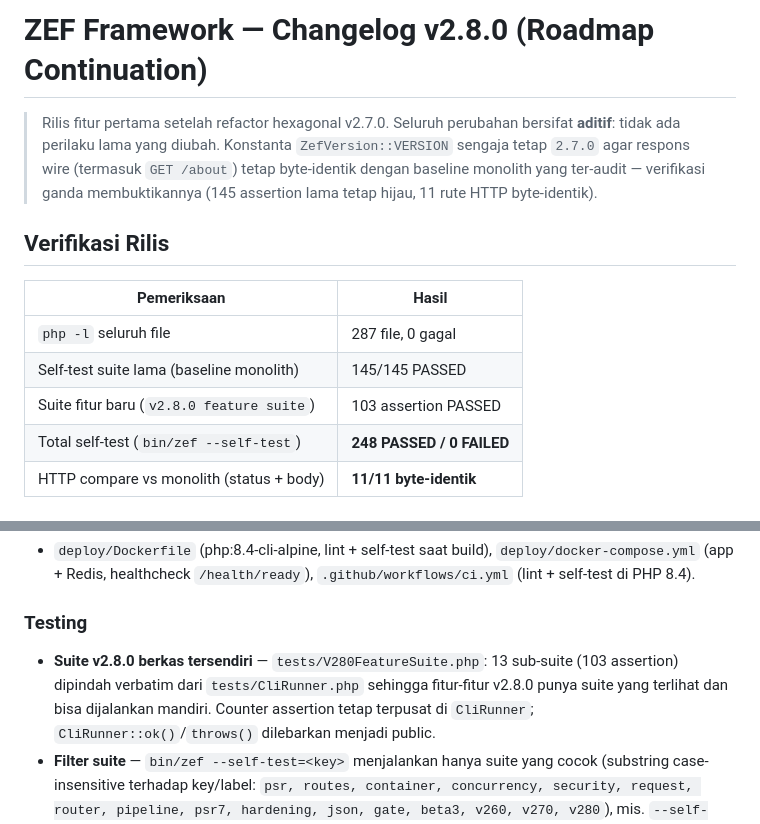
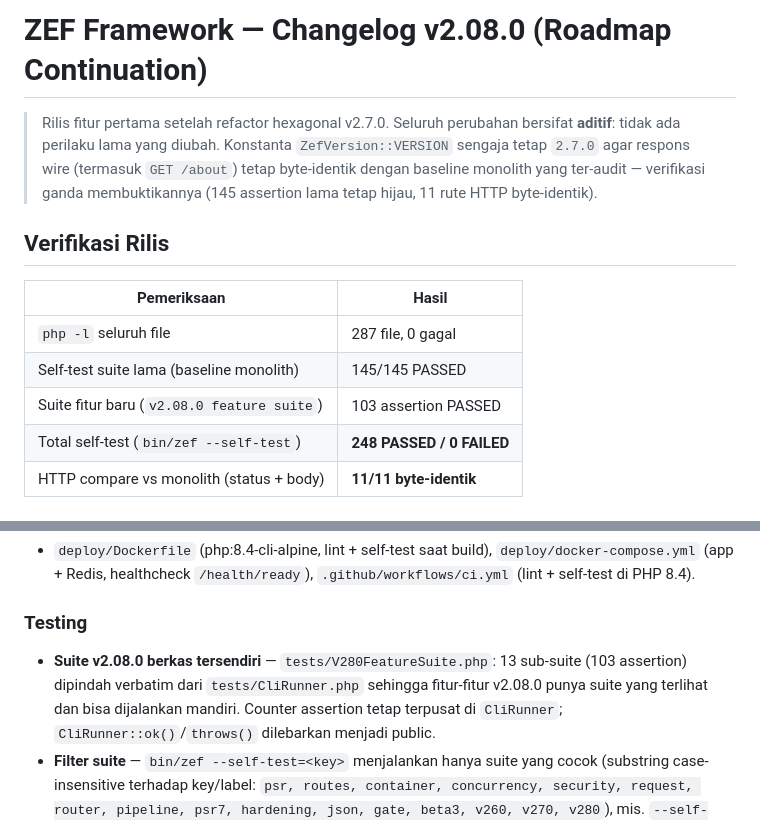
Before and after one commit to mbetixz/zef-framework, a Markdown page: docs/CHANGELOG-v2.08.0.md, 2 parts joined by grey strips. Rendered like a GitHub page.

```diff
--- a/docs/CHANGELOG-v2.8.0.md
+++ b/docs/CHANGELOG-v2.08.0.md
@@ -1,4 +1,4 @@
-# ZEF Framework — Changelog v2.8.0 (Roadmap Continuation)
+# ZEF Framework — Changelog v2.08.0 (Roadmap Continuation)
 
 > Rilis fitur pertama setelah refactor hexagonal v2.7.0. Seluruh perubahan bersifat
 > **aditif**: tidak ada perilaku lama yang diubah. Konstanta `ZefVersion::VERSION`
@@ -12,7 +12,7 @@
 |---|---|
 | `php -l` seluruh file | 287 file, 0 gagal |
 | Self-test suite lama (baseline monolith) | 145/145 PASSED |
-| Suite fitur baru (`v2.8.0 feature suite`) | 103 assertion PASSED |
+| Suite fitur baru (`v2.08.0 feature suite`) | 103 assertion PASSED |
 | Total self-test (`bin/zef --self-test`) | **248 PASSED / 0 FAILED** |
 | HTTP compare vs monolith (status + body) | **11/11 byte-identik** |
 
@@ -94,9 +94,9 @@
   `.github/workflows/ci.yml` (lint + self-test di PHP 8.4).
 
 ### Testing
-- **Suite v2.8.0 berkas tersendiri** — `tests/V280FeatureSuite.php`: 13 sub-suite
+- **Suite v2.08.0 berkas tersendiri** — `tests/V280FeatureSuite.php`: 13 sub-suite
   (103 assertion) dipindah verbatim dari `tests/CliRunner.php` sehingga fitur-fitur
-  v2.8.0 punya suite yang terlihat dan bisa dijalankan mandiri. Counter assertion
+  v2.08.0 punya suite yang terlihat dan bisa dijalankan mandiri. Counter assertion
   tetap terpusat di `CliRunner`; `CliRunner::ok()`/`throws()` dilebarkan menjadi public.
 - **Filter suite** — `bin/zef --self-test=<key>` menjalankan hanya suite yang cocok
   (substring case-insensitive terhadap key/label: `psr, routes, container, concurrency,
```
